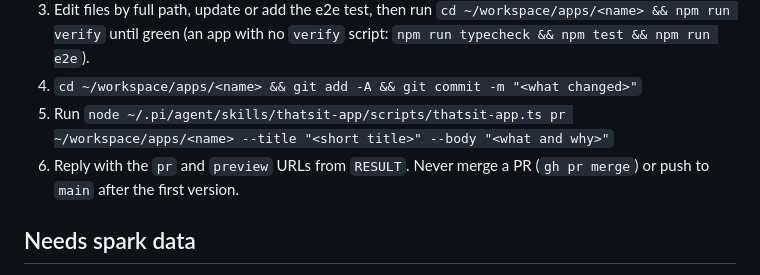
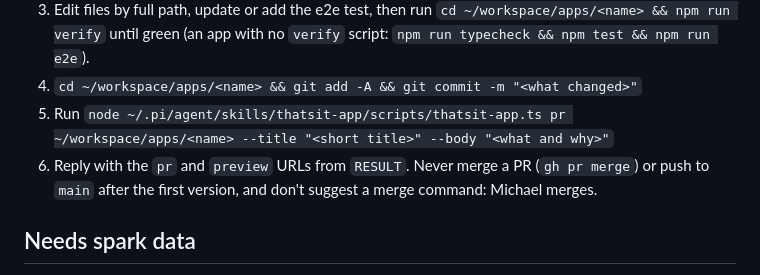
Before and after one commit to thats-it-dev/pi-web, a Markdown page: skills/thatsit-app/SKILL.md, the part around the change. GitHub-like rendering.

Commit message:
docs(thatsit-app): don't suggest a merge command in the reply
Co-Authored-By: Claude Opus 5.5 <noreply@anthropic.com>

```diff
--- a/skills/thatsit-app/SKILL.md
+++ b/skills/thatsit-app/SKILL.md
@@ -53,7 +53,7 @@ If `ship` says `is already shipped`, use **Change**. Spark data: see **Needs spa
    until green (an app with no `verify` script: `npm run typecheck && npm test && npm run e2e`).
 4. `cd ~/workspace/apps/<name> && git add -A && git commit -m "<what changed>"`
 5. Run `node ~/.pi/agent/skills/thatsit-app/scripts/thatsit-app.ts pr ~/workspace/apps/<name> --title "<short title>" --body "<what and why>"`
-6. Reply with the `pr` and `preview` URLs from `RESULT`. Never merge a PR (`gh pr merge`) or push to `main` after the first version.
+6. Reply with the `pr` and `preview` URLs from `RESULT`. Never merge a PR (`gh pr merge`) or push to `main` after the first version, and don't suggest a merge command: Michael merges.
 
 ## Needs spark data
 
```
